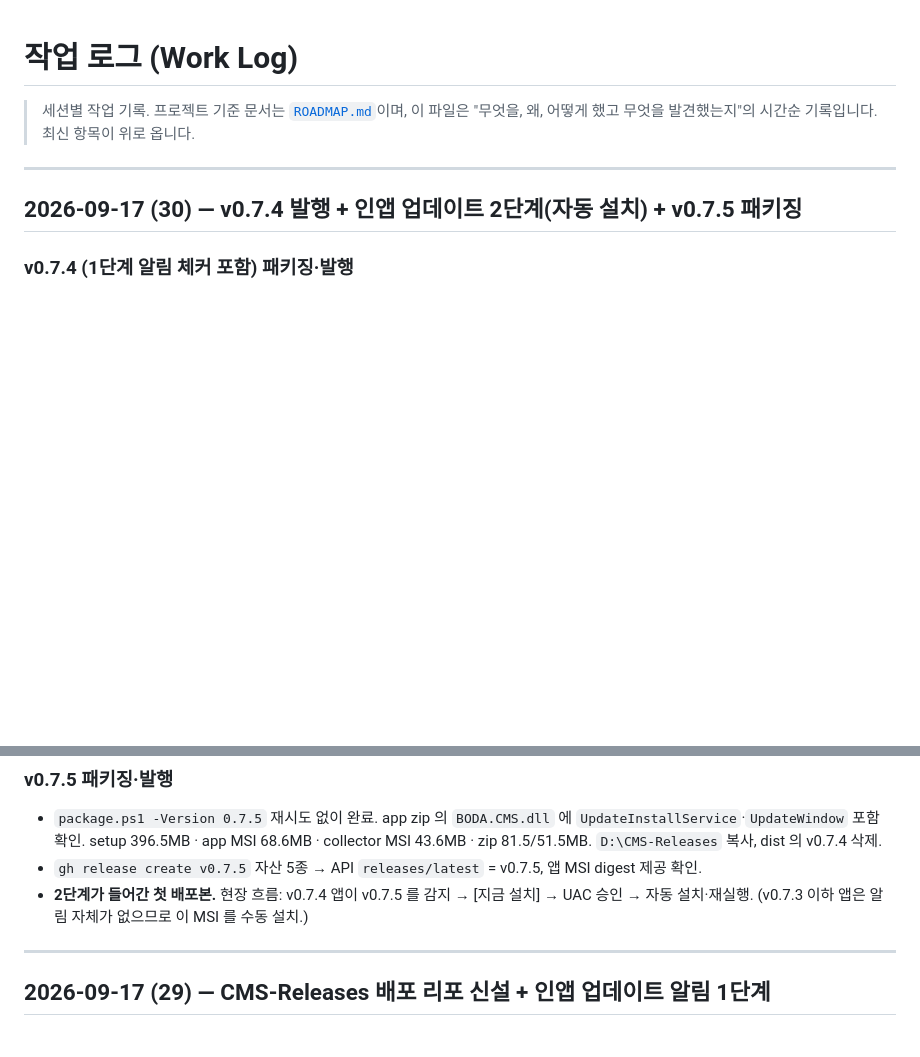
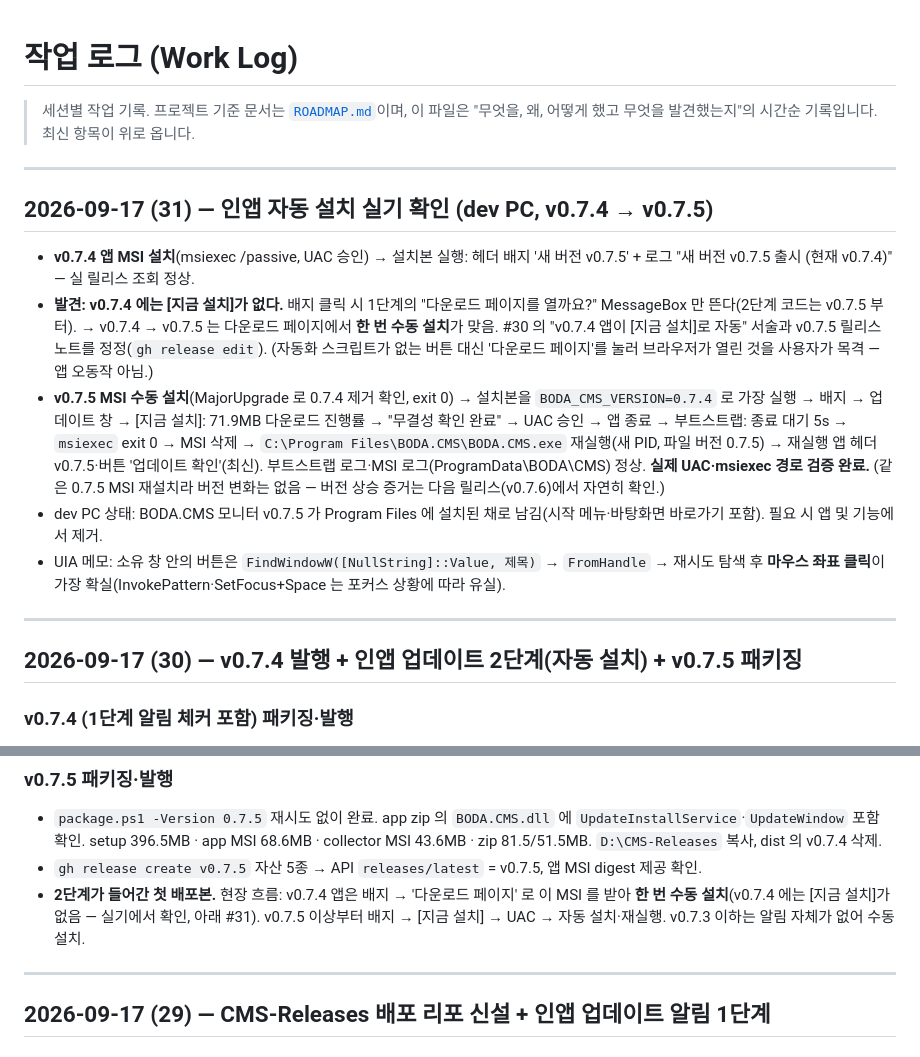
Before and after one commit to j2ase1862/BODA.CMS, a Markdown page: docs/WORKLOG.md, 2 parts joined by grey strips. Drawn GitHub-style; blank space fills up the shorter version.

Commit message:
WORKLOG #31: 인앱 자동 설치 실기 확인 (v0.7.4→v0.7.5 수동 1회, v0.7.5 [지금 설치] UAC·msiexec·재실행 검증) + #30 정정
Co-Authored-By: Claude Fable 5.1 <noreply@anthropic.com>

```diff
--- a/docs/WORKLOG.md
+++ b/docs/WORKLOG.md
@@ -1,6 +1,21 @@
 # 작업 로그 (Work Log)
 
 > 세션별 작업 기록. 프로젝트 기준 문서는 [`ROADMAP.md`](../ROADMAP.md)이며, 이 파일은 "무엇을, 왜, 어떻게 했고 무엇을 발견했는지"의 시간순 기록입니다. 최신 항목이 위로 옵니다.
+
+---
+
+## 2026-09-17 (31) — 인앱 자동 설치 실기 확인 (dev PC, v0.7.4 → v0.7.5)
+
+- **v0.7.4 앱 MSI 설치**(msiexec /passive, UAC 승인) → 설치본 실행: 헤더 배지 '새 버전 v0.7.5' + 로그 "새 버전 v0.7.5 출시 (현재 v0.7.4)" — 실 릴리스 조회 정상.
+- **발견: v0.7.4 에는 [지금 설치]가 없다.** 배지 클릭 시 1단계의 "다운로드 페이지를 열까요?" MessageBox 만 뜬다(2단계 코드는 v0.7.5 부터).
+  → v0.7.4 → v0.7.5 는 다운로드 페이지에서 **한 번 수동 설치**가 맞음. #30 의 "v0.7.4 앱이 [지금 설치]로 자동" 서술과 v0.7.5 릴리스 노트를 정정(`gh release edit`).
+  (자동화 스크립트가 없는 버튼 대신 '다운로드 페이지'를 눌러 브라우저가 열린 것을 사용자가 목격 — 앱 오동작 아님.)
+- **v0.7.5 MSI 수동 설치**(MajorUpgrade 로 0.7.4 제거 확인, exit 0) → 설치본을 `BODA_CMS_VERSION=0.7.4` 로 가장 실행 → 배지 → 업데이트 창 → [지금 설치]:
+  71.9MB 다운로드 진행률 → "무결성 확인 완료" → UAC 승인 → 앱 종료 → 부트스트랩: 종료 대기 5s → `msiexec` exit 0 → MSI 삭제 → `C:\Program Files\BODA.CMS\BODA.CMS.exe` 재실행(새 PID, 파일 버전 0.7.5)
+  → 재실행 앱 헤더 v0.7.5·버튼 '업데이트 확인'(최신). 부트스트랩 로그·MSI 로그(ProgramData\BODA\CMS) 정상. **실제 UAC·msiexec 경로 검증 완료.**
+  (같은 0.7.5 MSI 재설치라 버전 변화는 없음 — 버전 상승 증거는 다음 릴리스(v0.7.6)에서 자연히 확인.)
+- dev PC 상태: BODA.CMS 모니터 v0.7.5 가 Program Files 에 설치된 채로 남김(시작 메뉴·바탕화면 바로가기 포함). 필요 시 앱 및 기능에서 제거.
+- UIA 메모: 소유 창 안의 버튼은 `FindWindowW([NullString]::Value, 제목)` → `FromHandle` → 재시도 탐색 후 **마우스 좌표 클릭**이 가장 확실(InvokePattern·SetFocus+Space 는 포커스 상황에 따라 유실).
 
 ---
 
@@ -29,7 +44,7 @@
 - `package.ps1 -Version 0.7.5` 재시도 없이 완료. app zip 의 `BODA.CMS.dll` 에 `UpdateInstallService`·`UpdateWindow` 포함 확인.
   setup 396.5MB · app MSI 68.6MB · collector MSI 43.6MB · zip 81.5/51.5MB. `D:\CMS-Releases` 복사, dist 의 v0.7.4 삭제.
 - `gh release create v0.7.5` 자산 5종 → API `releases/latest` = v0.7.5, 앱 MSI digest 제공 확인.
-- **2단계가 들어간 첫 배포본.** 현장 흐름: v0.7.4 앱이 v0.7.5 를 감지 → [지금 설치] → UAC 승인 → 자동 설치·재실행. (v0.7.3 이하 앱은 알림 자체가 없으므로 이 MSI 를 수동 설치.)
+- **2단계가 들어간 첫 배포본.** 현장 흐름: v0.7.4 앱은 배지 → '다운로드 페이지' 로 이 MSI 를 받아 **한 번 수동 설치**(v0.7.4 에는 [지금 설치]가 없음 — 실기에서 확인, 아래 #31). v0.7.5 이상부터 배지 → [지금 설치] → UAC → 자동 설치·재실행. v0.7.3 이하는 알림 자체가 없어 수동 설치.
 
 ---
 
```
